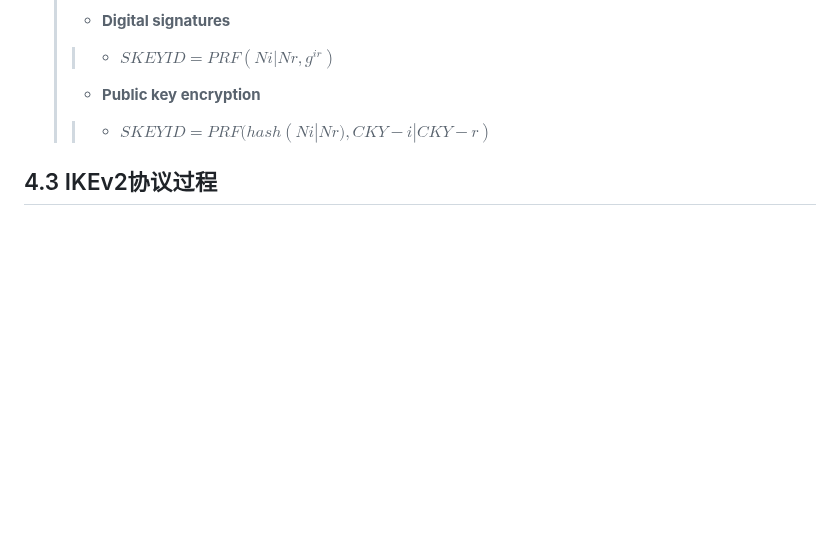
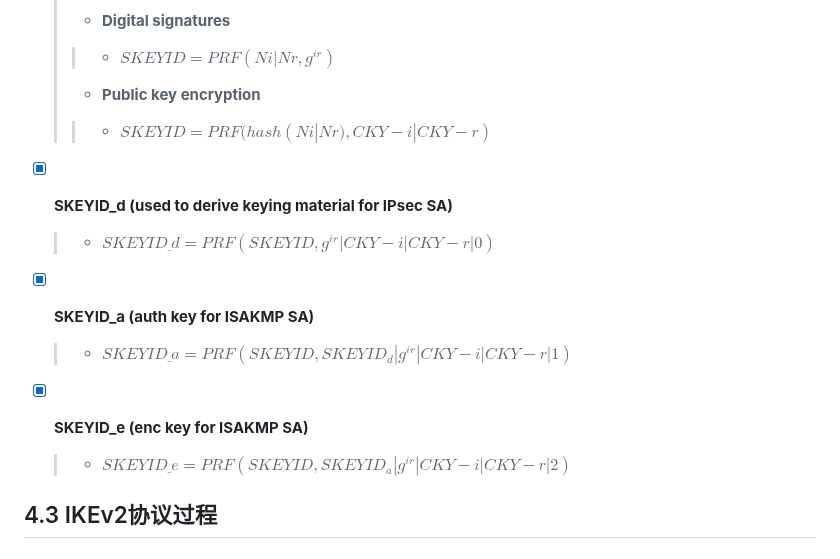
Before and after one commit to forget-eve/NSP, a Markdown page: README.md, the part around the change. Drawn GitHub-style; blank space fills up the shorter version.

```diff
--- a/README.md
+++ b/README.md
@@ -2403,6 +2403,15 @@
 	> - **Public key encryption**
 	> > - $SKEYID=PRF(hash(Ni|Nr), CKY-i|CKY-r)$
 
+- [x] **SKEYID_d (used to derive keying material for IPsec SA)**
+	> - $SKEYID\underline{}d =PRF(SKEYID, g^{ir}|CKY-i|CKY-r|0)$
+
+- [x] **SKEYID_a (auth key for ISAKMP SA)**
+	> - $SKEYID\underline{}a =PRF(SKEYID, SKEYID_d|g^{ir}|CKY-i|CKY-r|1)$
+
+- [x] **SKEYID_e (enc key for ISAKMP SA)**
+	> - $SKEYID\underline{}e =PRF(SKEYID, SKEYID_a|g^{ir}|CKY-i|CKY-r|2)$
+
 ## 4.3 IKEv2协议过程
 
 # 第五章：SSL/TLS协议
```
